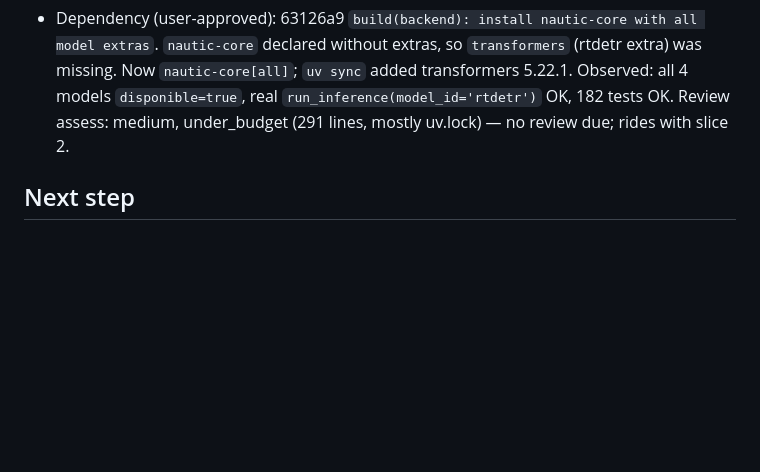
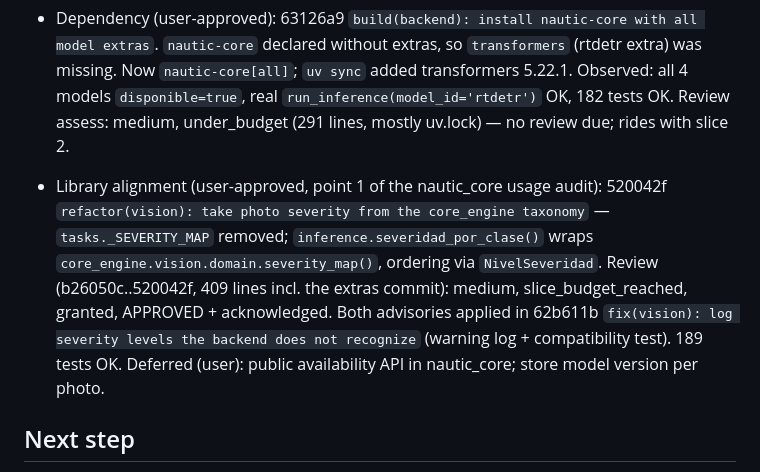
Before and after one commit to MelanySaez/Nautic, a Markdown page: odd/tasks/seleccion-modelo-ia.md, the part around the change. Drawn GitHub-style; blank space fills up the shorter version.

Commit message:
docs(odd): record severity taxonomy alignment

```diff
--- a/odd/tasks/seleccion-modelo-ia.md
+++ b/odd/tasks/seleccion-modelo-ia.md
@@ -96,6 +96,15 @@ Branch `feat/seleccion-modelo-ia` from `main` (d32f130).
   real `run_inference(model_id='rtdetr')` OK, 182 tests OK. Review assess: medium, under_budget (291 lines,
   mostly uv.lock) — no review due; rides with slice 2.
 
+- Library alignment (user-approved, point 1 of the nautic_core usage audit): 520042f
+  `refactor(vision): take photo severity from the core_engine taxonomy` — `tasks._SEVERITY_MAP` removed;
+  `inference.severidad_por_clase()` wraps `core_engine.vision.domain.severity_map()`, ordering via
+  `NivelSeveridad`. Review (b26050c..520042f, 409 lines incl. the extras commit): medium,
+  slice_budget_reached, granted, APPROVED + acknowledged. Both advisories applied in 62b611b
+  `fix(vision): log severity levels the backend does not recognize` (warning log + compatibility test).
+  189 tests OK.
+  Deferred (user): public availability API in nautic_core; store model version per photo.
+
 ## Next step
 Open the two slices as stacked PRs (user decision): slice 1 ends at eda0212, slice 2 at HEAD
 (`size:exception`, ~half tests). Then frontend model selector handoff.
```
